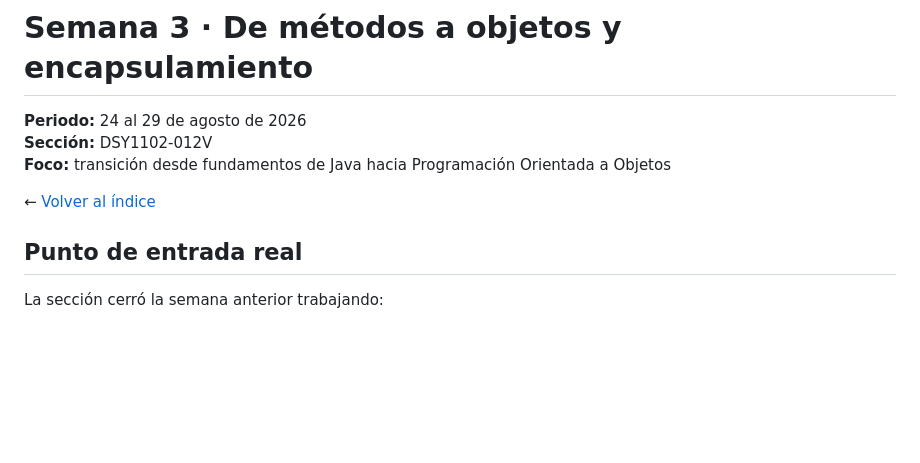
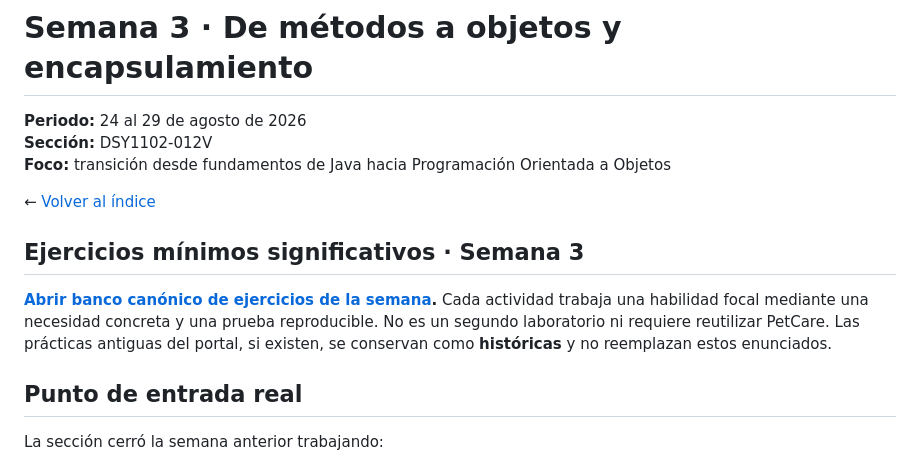
Before and after one commit to cmartinezs/DSY1102-DESARROLLO-ORIENTADO-OBJETOS-2026-2, a Markdown page: semanas/semana-03/README.md, the part around the change. Rendered like a GitHub page; blank space fills up the shorter version.

Commit message:
docs(dsy1102): enlazar ejercicios canonicos semana 03

```diff
--- a/semanas/semana-03/README.md
+++ b/semanas/semana-03/README.md
@@ -5,6 +5,11 @@
 **Foco:** transición desde fundamentos de Java hacia Programación Orientada a Objetos
 
 ← [Volver al índice](../README.md)
+
+
+## Ejercicios mínimos significativos · Semana 3
+
+**[Abrir banco canónico de ejercicios de la semana](../../ejercicios/semana-03/README.md).** Cada actividad trabaja una habilidad focal mediante una necesidad concreta y una prueba reproducible. No es un segundo laboratorio ni requiere reutilizar PetCare. Las prácticas antiguas del portal, si existen, se conservan como **históricas** y no reemplazan estos enunciados.
 
 ## Punto de entrada real
 
```
